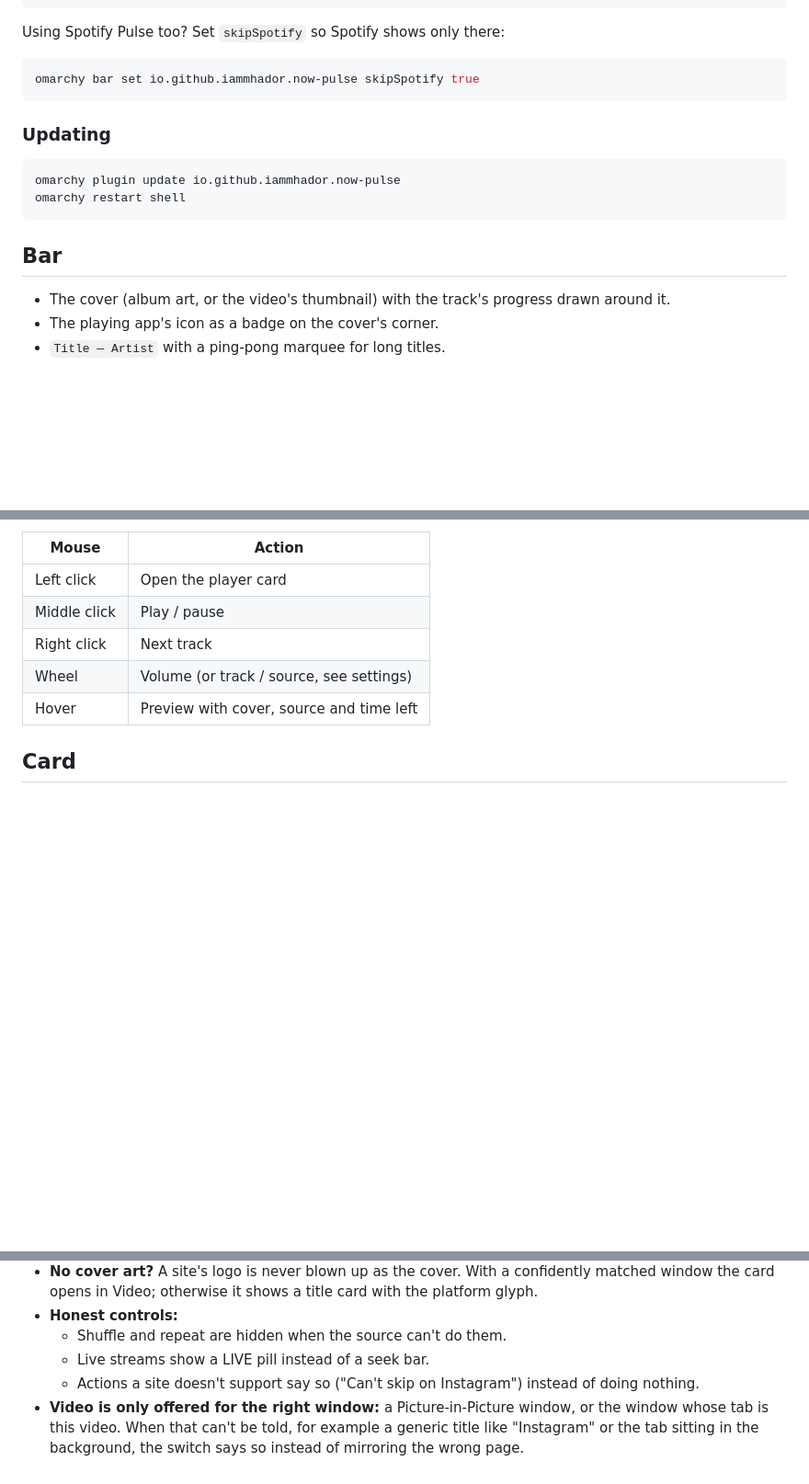
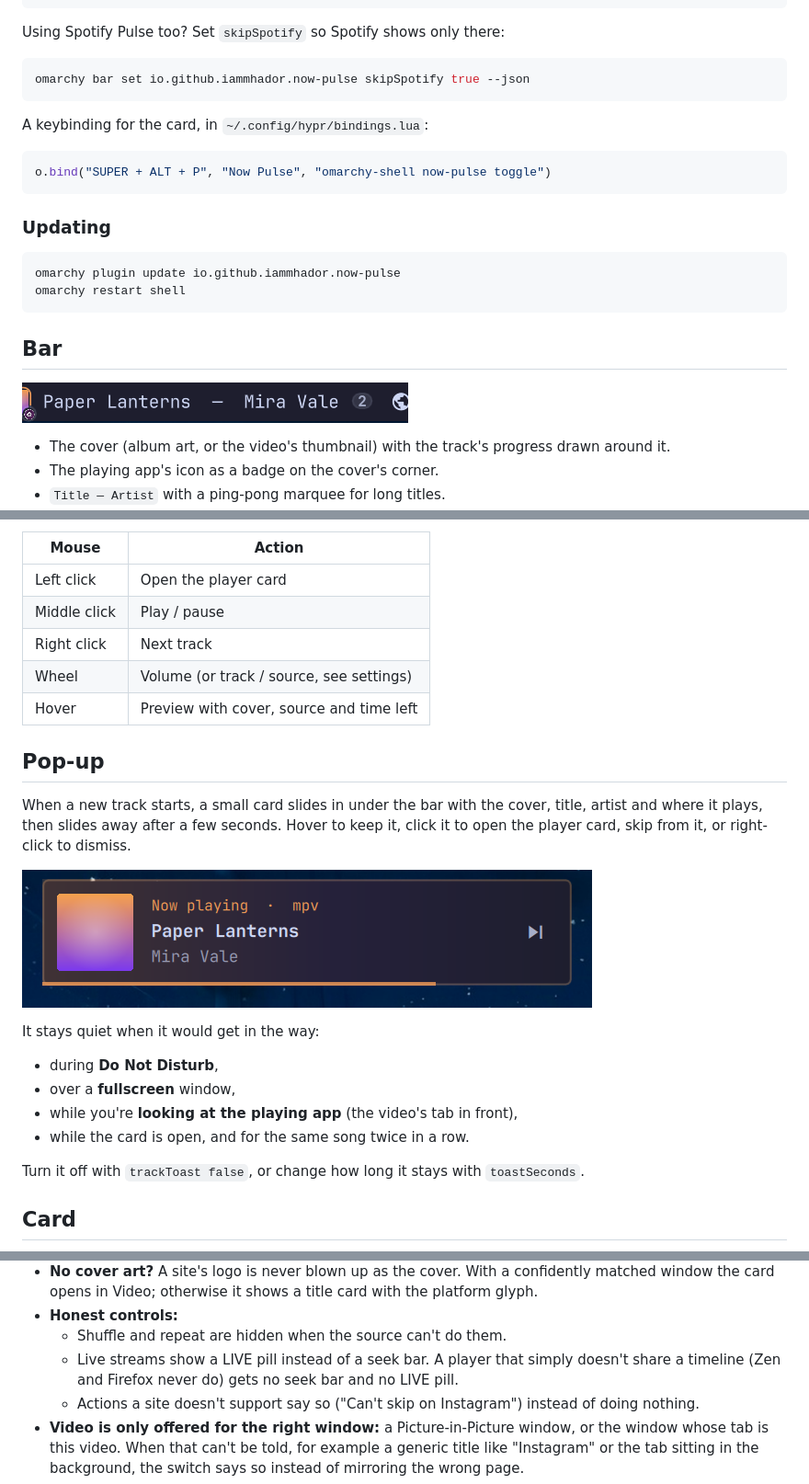
Before and after one commit to iammhador/omarchy-now-pulse, a Markdown page: README.md, 3 parts joined by grey strips. Shown at 92% size. Drawn GitHub-style; pictures changed too: assets/screenshots/bar.png (added), assets/screenshots/popup.png (added); blank space fills up the shorter version.

````diff
--- a/README.md
+++ b/README.md
@@ -24,7 +26,13 @@ omarchy bar move io.github.iammhador.now-pulse --section center --index 3
 Using Spotify Pulse too? Set `skipSpotify` so Spotify shows only there:
 
 ```bash
-omarchy bar set io.github.iammhador.now-pulse skipSpotify true
+omarchy bar set io.github.iammhador.now-pulse skipSpotify true --json
+```
+
+A keybinding for the card, in `~/.config/hypr/bindings.lua`:
+
+```lua
+o.bind("SUPER + ALT + P", "Now Pulse", "omarchy-shell now-pulse toggle")
 ```
 
 ### Updating
@@ -35,6 +43,8 @@ omarchy restart shell
 ```
 
 ## Bar
+
+![The bar: cover with progress around it, title and artist, and a count of open sources](assets/screenshots/bar.png)
 
 - The cover (album art, or the video's thumbnail) with the track's progress drawn around it.
 - The playing app's icon as a badge on the cover's corner.
@@ -51,4 +61,18 @@ omarchy restart shell
 | Wheel | Volume (or track / source, see settings) |
 | Hover | Preview with cover, source and time left |
 
+## Pop-up
+
+When a new track starts, a small card slides in under the bar with the cover, title, artist and where it plays, then slides away after a few seconds. Hover to keep it, click it to open the player card, skip from it, or right-click to dismiss.
+
+![The track-change pop-up](assets/screenshots/popup.png)
+
+It stays quiet when it would get in the way:
+- during **Do Not Disturb**,
+- over a **fullscreen** window,
+- while you're **looking at the playing app** (the video's tab in front),
+- while the card is open, and for the same song twice in a row.
+
+Turn it off with `trackToast false`, or change how long it stays with `toastSeconds`.
+
 ## Card
@@ -68,7 +94,7 @@ omarchy restart shell
 - **No cover art?** A site's logo is never blown up as the cover. With a confidently matched window the card opens in Video; otherwise it shows a title card with the platform glyph.
 - **Honest controls:**
   - Shuffle and repeat are hidden when the source can't do them.
-  - Live streams show a LIVE pill instead of a seek bar.
+  - Live streams show a LIVE pill instead of a seek bar. A player that simply doesn't share a timeline (Zen and Firefox never do) gets no seek bar and no LIVE pill.
   - Actions a site doesn't support say so ("Can't skip on Instagram") instead of doing nothing.
 - **Video is only offered for the right window:** a Picture-in-Picture window, or the window whose tab is this video. When that can't be told, for example a generic title like "Instagram" or the tab sitting in the background, the switch says so instead of mirroring the wrong page.
 - **Seek bar:** with a time bubble. Hidden for live streams.
````
Also changed, not shown: other parts of README.md (+14 -1 lines), CHANGELOG.md (+11 -0 lines), assets/screenshots/card.png (added), preview.png (added), 7 other files.
